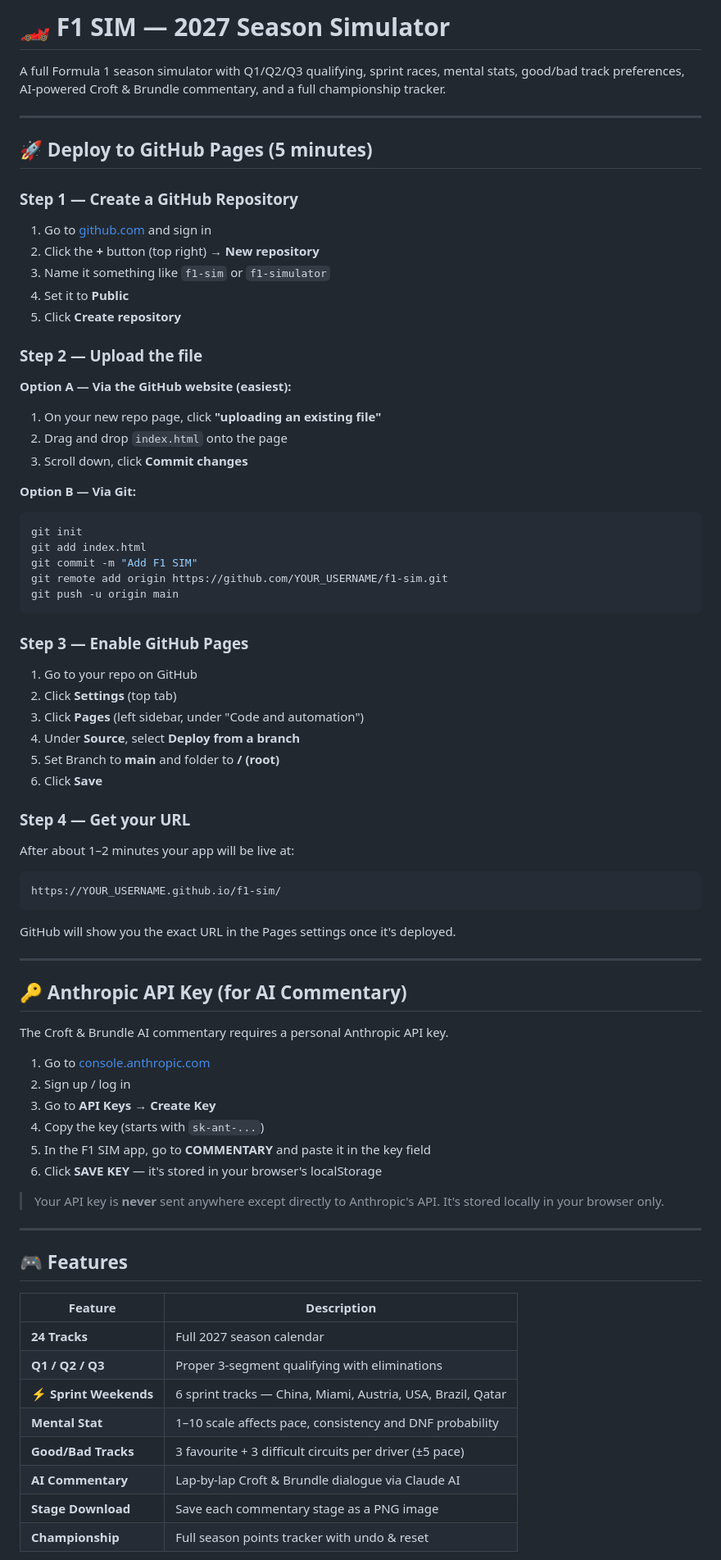
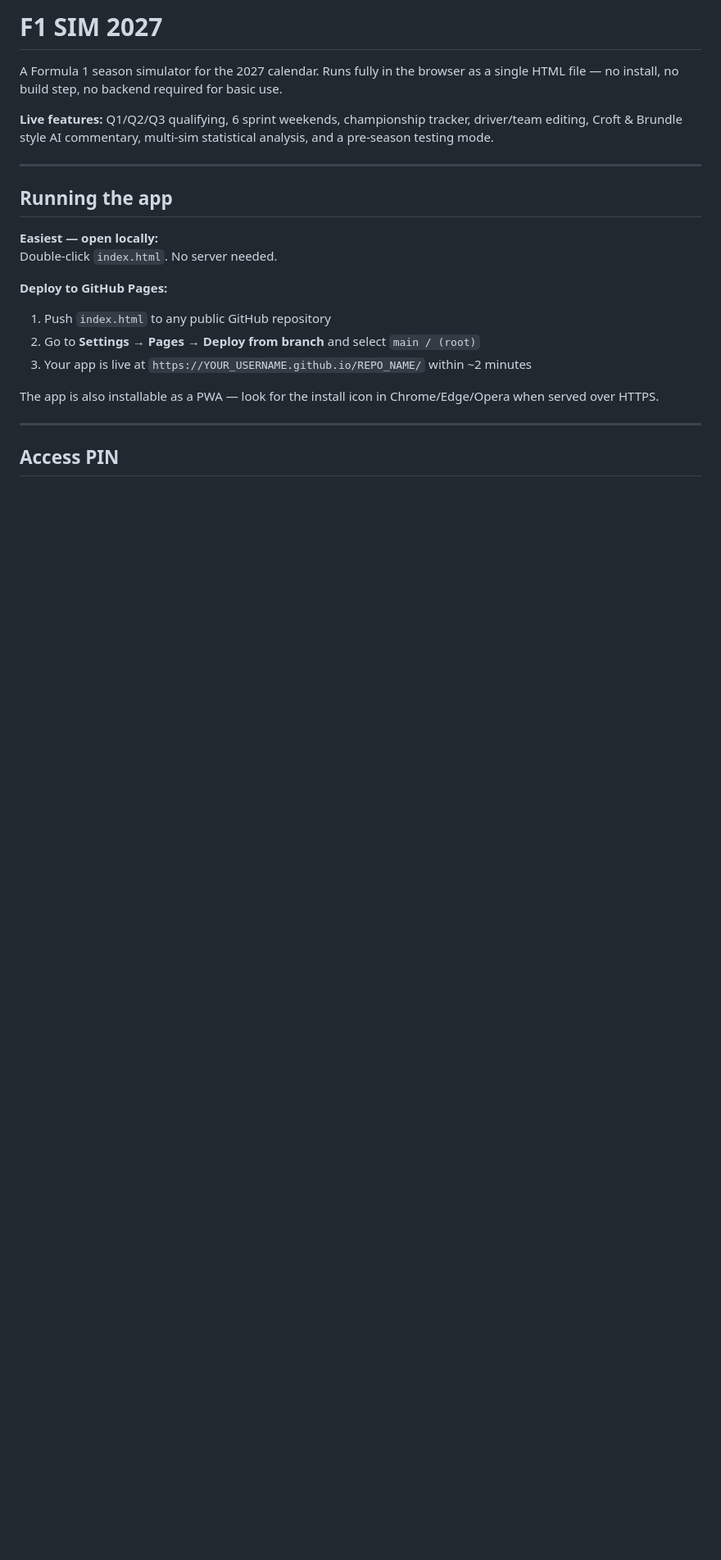
Before and after one commit to elfoghorn/F1-Sim, a Markdown page: README.md, the part around one of its changes. Shown at 82% size. Rendered like a GitHub page; blank space fills up the shorter version.

````diff
--- a/README.md
+++ b/README.md
@@ -1,80 +1,24 @@
-# 🏎️ F1 SIM — 2027 Season Simulator
+# F1 SIM 2027
 
-A full Formula 1 season simulator with Q1/Q2/Q3 qualifying, sprint races, mental stats, good/bad track preferences, AI-powered Croft & Brundle commentary, and a full championship tracker.
+A Formula 1 season simulator for the 2027 calendar. Runs fully in the browser as a single HTML file — no install, no build step, no backend required for basic use.
+
+**Live features:** Q1/Q2/Q3 qualifying, 6 sprint weekends, championship tracker, driver/team editing, Croft & Brundle style AI commentary, multi-sim statistical analysis, and a pre-season testing mode.
 
 ---
 
-## 🚀 Deploy to GitHub Pages (5 minutes)
+## Running the app
 
-### Step 1 — Create a GitHub Repository
+**Easiest — open locally:**
+Double-click `index.html`. No server needed.
 
-1. Go to [github.com](https://github.com) and sign in
-2. Click the **+** button (top right) → **New repository**
-3. Name it something like `f1-sim` or `f1-simulator`
-4. Set it to **Public**
-5. Click **Create repository**
+**Deploy to GitHub Pages:**
+1. Push `index.html` to any public GitHub repository
+2. Go to **Settings → Pages → Deploy from branch** and select `main / (root)`
+3. Your app is live at `https://YOUR_USERNAME.github.io/REPO_NAME/` within ~2 minutes
 
-### Step 2 — Upload the file
-
-**Option A — Via the GitHub website (easiest):**
-1. On your new repo page, click **"uploading an existing file"**
-2. Drag and drop `index.html` onto the page
-3. Scroll down, click **Commit changes**
-
-**Option B — Via Git:**
-```bash
-git init
-git add index.html
-git commit -m "Add F1 SIM"
-git remote add origin https://github.com/YOUR_USERNAME/f1-sim.git
-git push -u origin main
-```
-
-### Step 3 — Enable GitHub Pages
-
-1. Go to your repo on GitHub
-2. Click **Settings** (top tab)
-3. Click **Pages** (left sidebar, under "Code and automation")
-4. Under **Source**, select **Deploy from a branch**
-5. Set Branch to **main** and folder to **/ (root)**
-6. Click **Save**
-
-### Step 4 — Get your URL
-
-After about 1–2 minutes your app will be live at:
-```
-https://YOUR_USERNAME.github.io/f1-sim/
-```
-
-GitHub will show you the exact URL in the Pages settings once it's deployed.
+The app is also installable as a PWA — look for the install icon in Chrome/Edge/Opera when served over HTTPS.
 
 ---
 
-## 🔑 Anthropic API Key (for AI Commentary)
+## Access PIN
 
-The Croft & Brundle AI commentary requires a personal Anthropic API key.
-
-1. Go to [console.anthropic.com](https://console.anthropic.com)
-2. Sign up / log in
-3. Go to **API Keys** → **Create Key**
-4. Copy the key (starts with `sk-ant-...`)
-5. In the F1 SIM app, go to **COMMENTARY** and paste it in the key field
-6. Click **SAVE KEY** — it's stored in your browser's localStorage
-
-> Your API key is **never** sent anywhere except directly to Anthropic's API. It's stored locally in your browser only.
-
----
-
-## 🎮 Features
-
-| Feature | Description |
-|---|---|
-| **24 Tracks** | Full 2027 season calendar |
-| **Q1 / Q2 / Q3** | Proper 3-segment qualifying with eliminations |
-| **⚡ Sprint Weekends** | 6 sprint tracks — China, Miami, Austria, USA, Brazil, Qatar |
-| **Mental Stat** | 1–10 scale affects pace, consistency and DNF probability |
-| **Good/Bad Tracks** | 3 favourite + 3 difficult circuits per driver (±5 pace) |
-| **AI Commentary** | Lap-by-lap Croft & Brundle dialogue via Claude AI |
-| **Stage Download** | Save each commentary stage as a PNG image |
-| **Championship** | Full season points tracker with undo & reset |
-
````
Also changed, not shown: other parts of README.md (+114 -47 lines).
